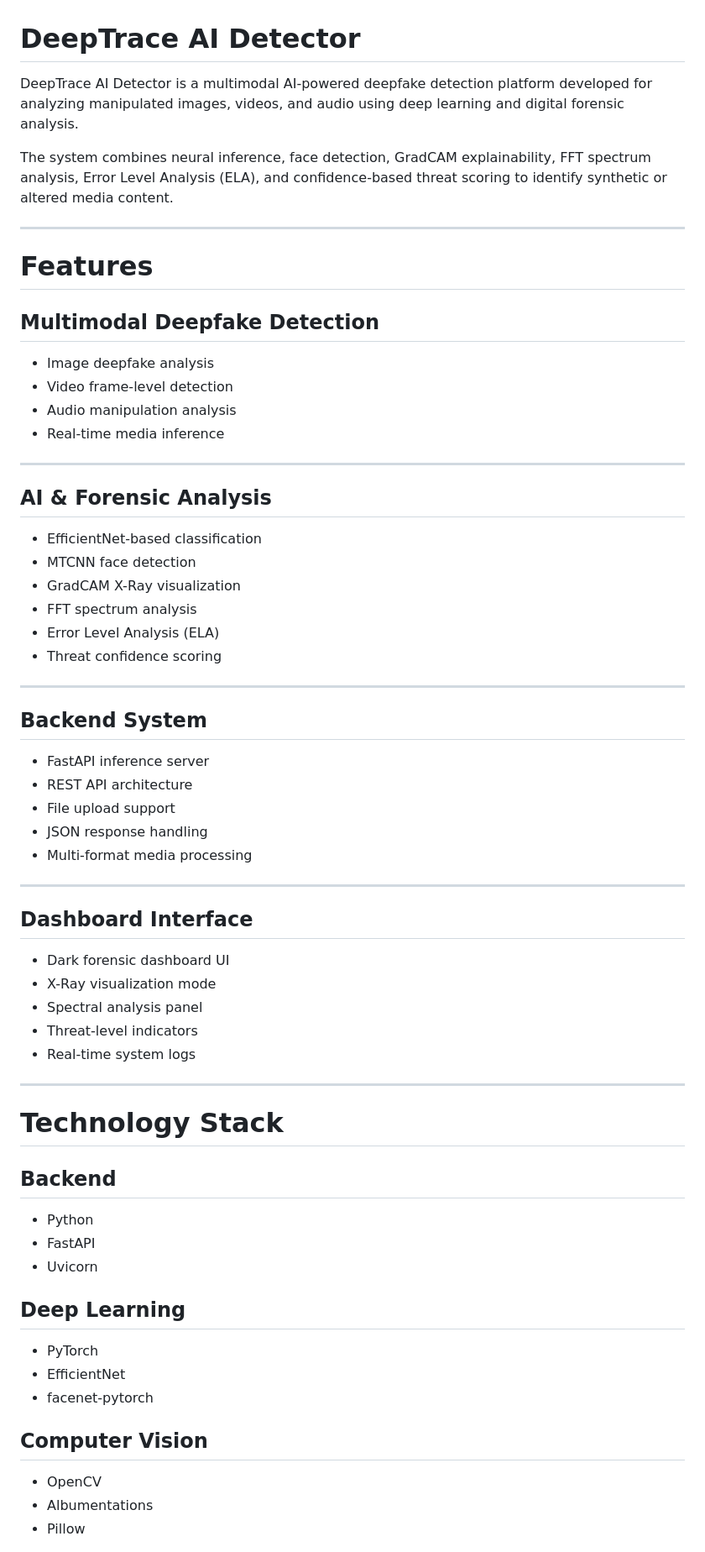
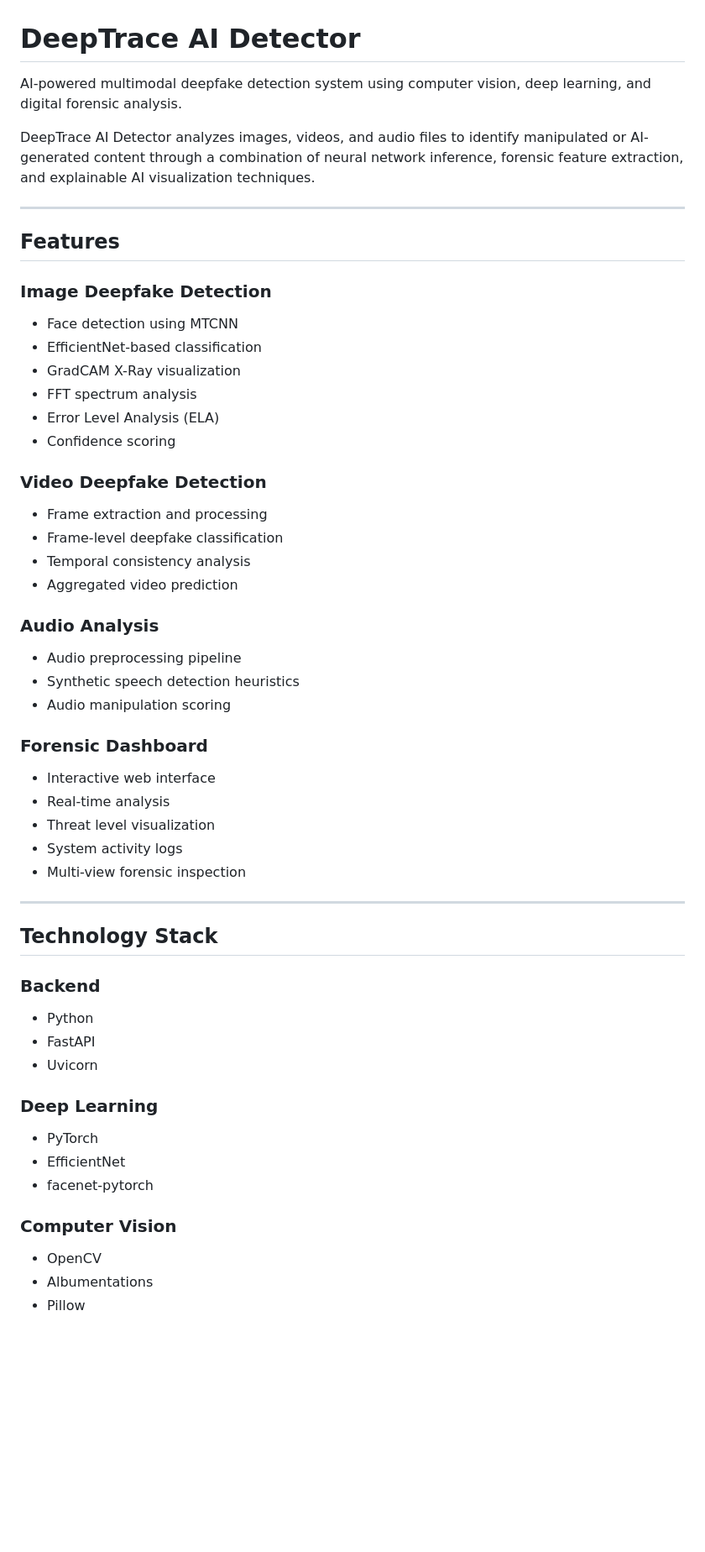
Before and after one commit to Satyam1245/deeptrace-ai-detector, a Markdown page: README.md, the part around one of its changes. Shown at 84% size. Drawn GitHub-style; blank space fills up the shorter version.

```diff
--- a/README.md
+++ b/README.md
@@ -1,62 +1,54 @@
 # DeepTrace AI Detector
 
-DeepTrace AI Detector is a multimodal AI-powered deepfake detection platform developed for analyzing manipulated images, videos, and audio using deep learning and digital forensic analysis.
+AI-powered multimodal deepfake detection system using computer vision, deep learning, and digital forensic analysis.
 
-The system combines neural inference, face detection, GradCAM explainability, FFT spectrum analysis, Error Level Analysis (ELA), and confidence-based threat scoring to identify synthetic or altered media content.
+DeepTrace AI Detector analyzes images, videos, and audio files to identify manipulated or AI-generated content through a combination of neural network inference, forensic feature extraction, and explainable AI visualization techniques.
 
 ---
 
-# Features
+## Features
 
-## Multimodal Deepfake Detection
-- Image deepfake analysis
-- Video frame-level detection
-- Audio manipulation analysis
-- Real-time media inference
+### Image Deepfake Detection
+- Face detection using MTCNN
+- EfficientNet-based classification
+- GradCAM X-Ray visualization
+- FFT spectrum analysis
+- Error Level Analysis (ELA)
+- Confidence scoring
+
+### Video Deepfake Detection
+- Frame extraction and processing
+- Frame-level deepfake classification
+- Temporal consistency analysis
+- Aggregated video prediction
+
+### Audio Analysis
+- Audio preprocessing pipeline
+- Synthetic speech detection heuristics
+- Audio manipulation scoring
+
+### Forensic Dashboard
+- Interactive web interface
+- Real-time analysis
+- Threat level visualization
+- System activity logs
+- Multi-view forensic inspection
 
 ---
 
-## AI & Forensic Analysis
-- EfficientNet-based classification
-- MTCNN face detection
-- GradCAM X-Ray visualization
-- FFT spectrum analysis
-- Error Level Analysis (ELA)
-- Threat confidence scoring
+## Technology Stack
 
----
-
-## Backend System
-- FastAPI inference server
-- REST API architecture
-- File upload support
-- JSON response handling
-- Multi-format media processing
-
----
-
-## Dashboard Interface
-- Dark forensic dashboard UI
-- X-Ray visualization mode
-- Spectral analysis panel
-- Threat-level indicators
-- Real-time system logs
-
----
-
-# Technology Stack
-
-## Backend
+### Backend
 - Python
 - FastAPI
 - Uvicorn
 
-## Deep Learning
+### Deep Learning
 - PyTorch
 - EfficientNet
 - facenet-pytorch
 
-## Computer Vision
+### Computer Vision
 - OpenCV
 - Albumentations
 - Pillow
```
Also changed, not shown: other parts of README.md (+62 -116 lines).
